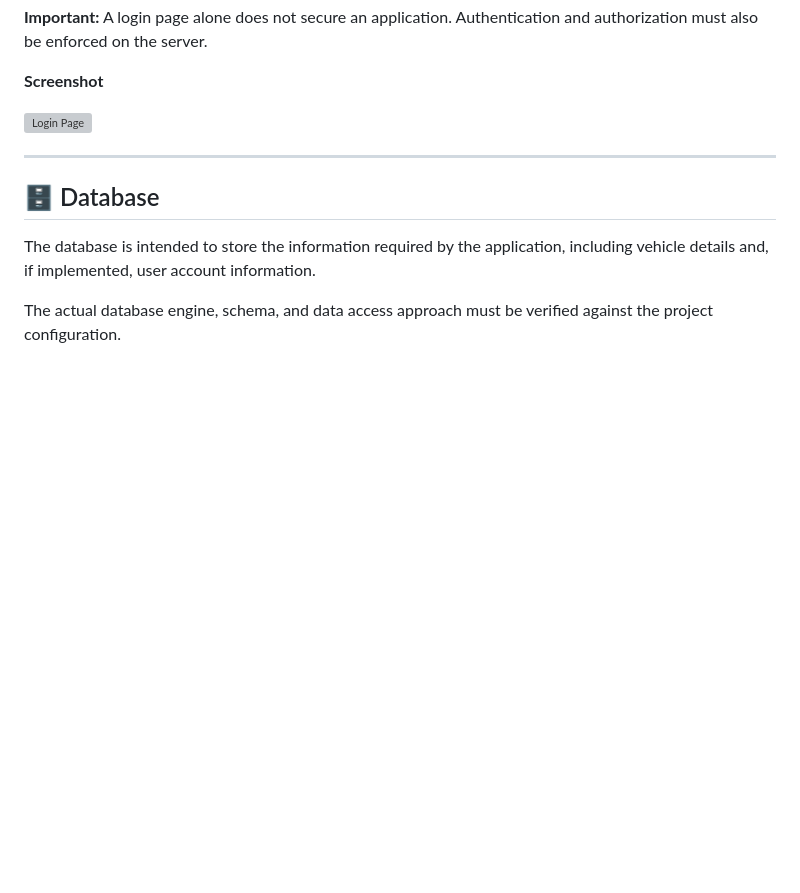
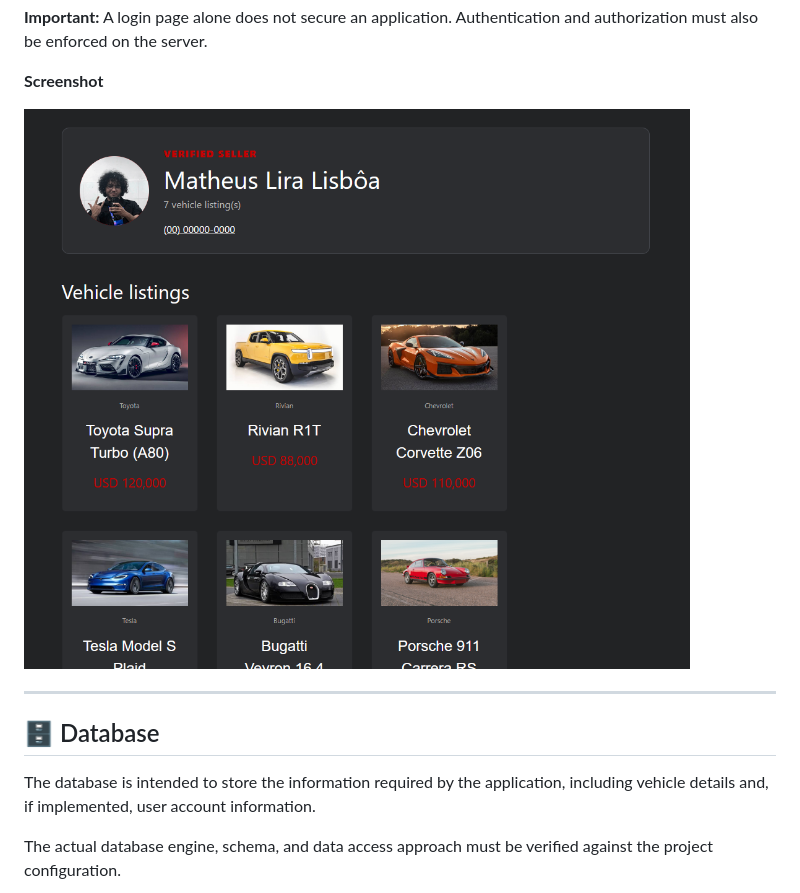
Before and after one commit to MathwlL/Car-Dealership-Project-, a Markdown page: README.md, the part around the change. Drawn GitHub-style; blank space fills up the shorter version; grey boxes are pictures that could not be loaded.

Commit message:
Fix image link syntax in README.md

```diff
--- a/README.md
+++ b/README.md
@@ -134,7 +134,7 @@ Registration, password recovery, and role-based access control may be added as t
 
 <!-- Add a screenshot of the Login page here -->
 
-![Login Page]([docs/images/login.png](https://github.com/MathwlL/Car-Dealership-Project-/blob/f315b5a39c075b21371fb2cc447d7772d6daf856/Github%20assets/%7B61D129CC-F376-4450-8FA7-1B08790C78BB%7D.png))
+![Login Page](https://github.com/MathwlL/Car-Dealership-Project-/blob/f315b5a39c075b21371fb2cc447d7772d6daf856/Github%20assets/%7B61D129CC-F376-4450-8FA7-1B08790C78BB%7D.png)
 
 ---
 
```
